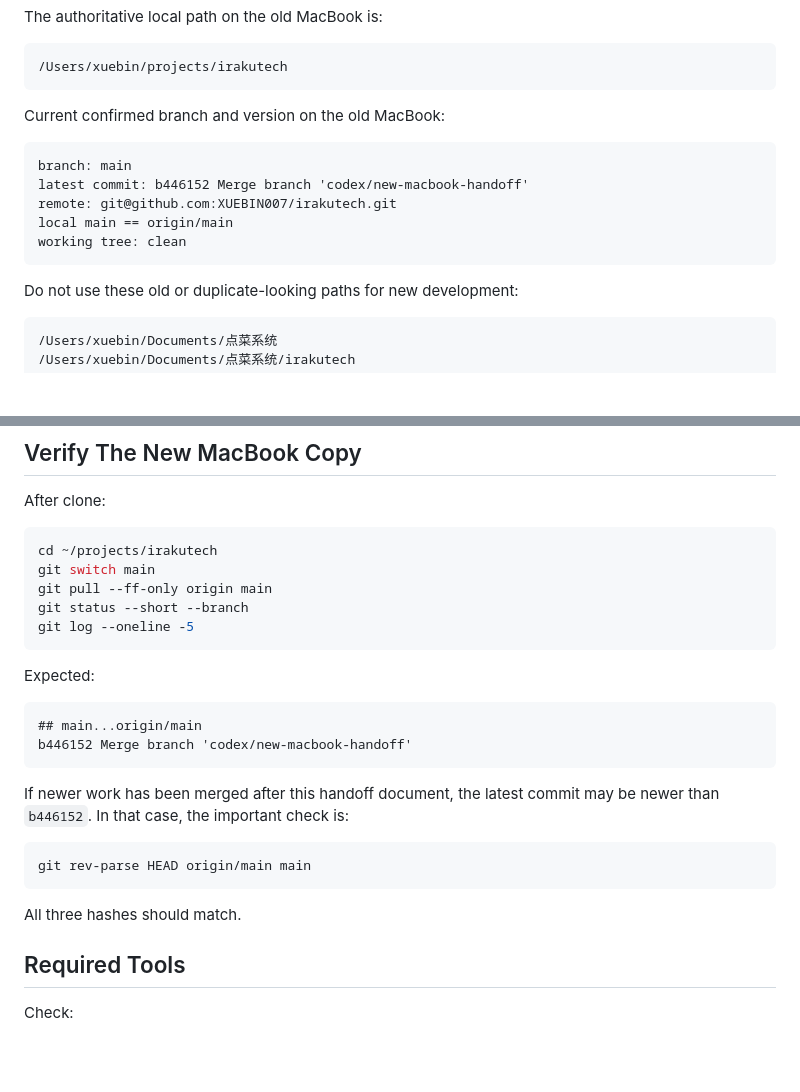
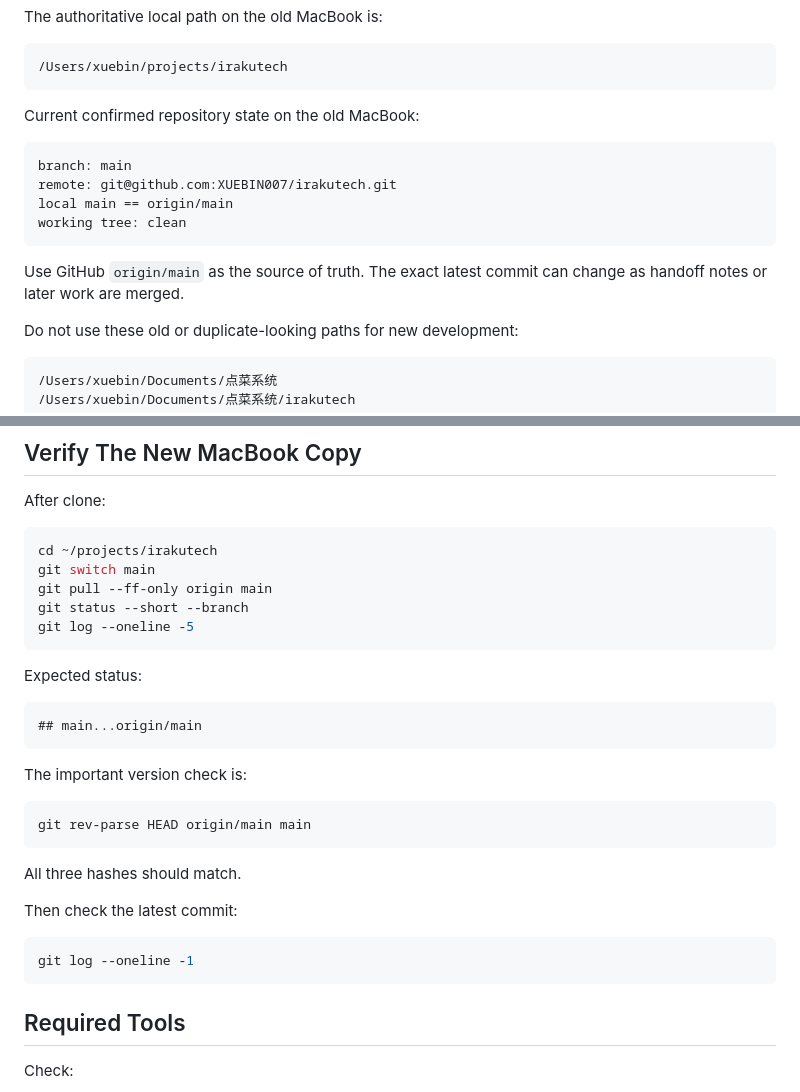
Before and after one commit to XUEBIN007/irakutech, a Markdown page: docs/new-macbook-handoff.md, 2 parts joined by grey strips. Drawn GitHub-style; blank space fills up the shorter version.

Commit message:
docs: make new MacBook handoff version check stable

````diff
--- a/docs/new-macbook-handoff.md
+++ b/docs/new-macbook-handoff.md
@@ -16,15 +16,16 @@ The authoritative local path on the old MacBook is:
 /Users/xuebin/projects/irakutech
 ```
 
-Current confirmed branch and version on the old MacBook:
+Current confirmed repository state on the old MacBook:
 
 ```text
 branch: main
-latest commit: b446152 Merge branch 'codex/new-macbook-handoff'
 remote: git@github.com:XUEBIN007/irakutech.git
 local main == origin/main
 working tree: clean
 ```
+
+Use GitHub `origin/main` as the source of truth. The exact latest commit can change as handoff notes or later work are merged.
 
 Do not use these old or duplicate-looking paths for new development:
 
@@ -87,20 +88,25 @@ git status --short --branch
 git log --oneline -5
 ```
 
-Expected:
+Expected status:
 
 ```text
 ## main...origin/main
-b446152 Merge branch 'codex/new-macbook-handoff'
 ```
 
-If newer work has been merged after this handoff document, the latest commit may be newer than `b446152`. In that case, the important check is:
+The important version check is:
 
 ```bash
 git rev-parse HEAD origin/main main
 ```
 
 All three hashes should match.
+
+Then check the latest commit:
+
+```bash
+git log --oneline -1
+```
 
 ## Required Tools
 
````
